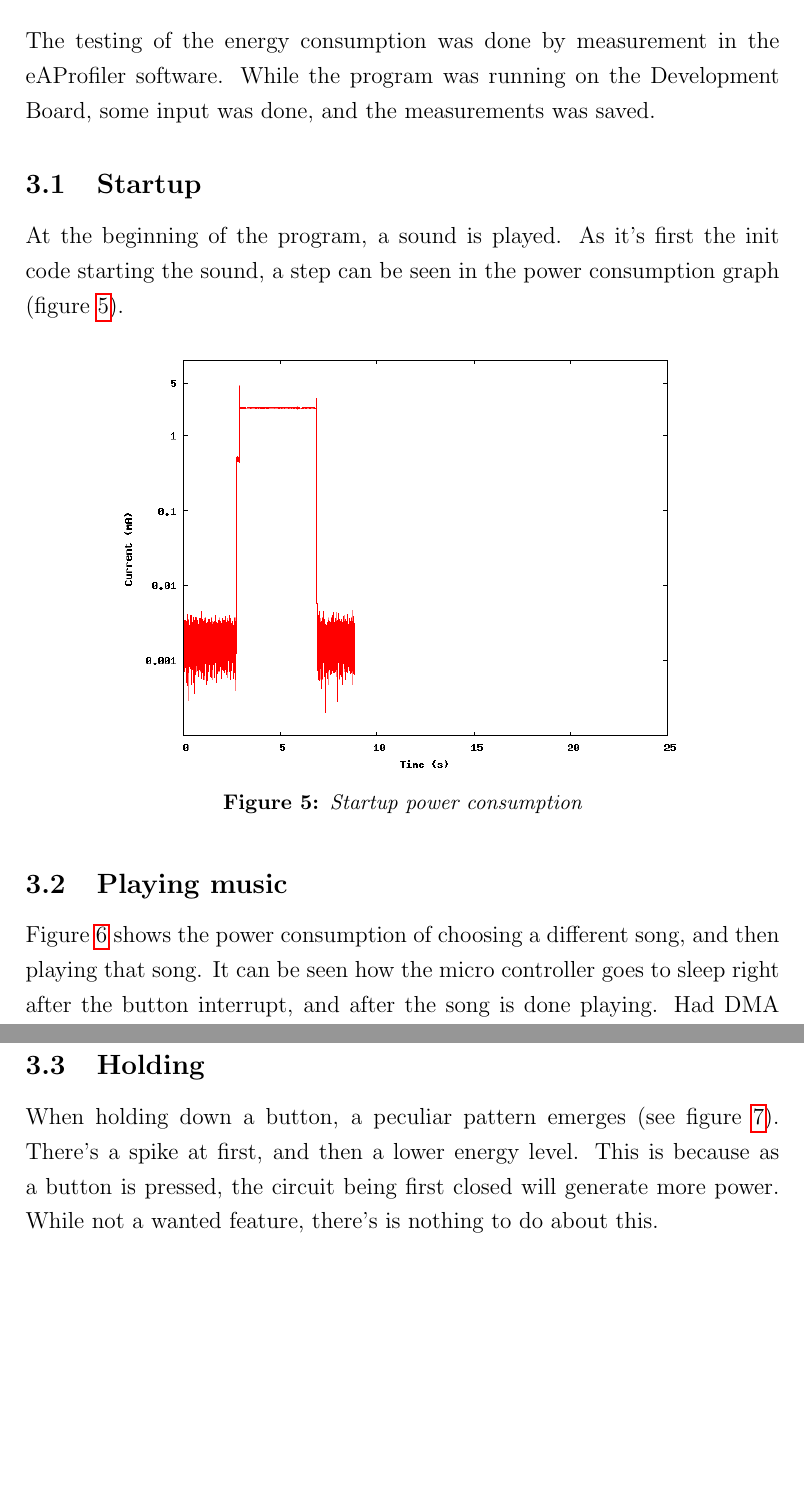
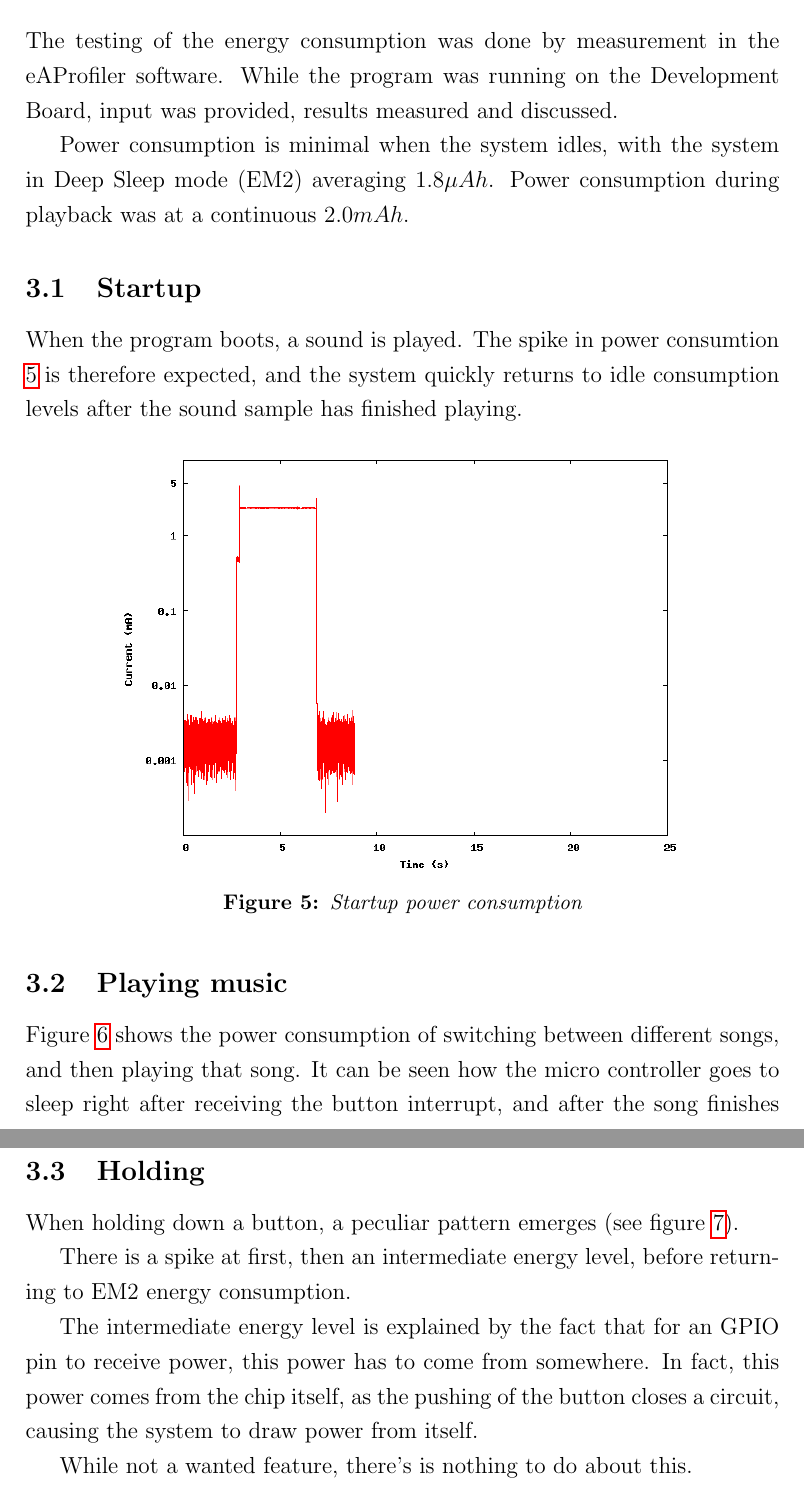
Before and after one commit to peterhgombos/EEDS, a LaTeX paper (ex2/report/report.tex, which reads ex2/report/results.tex): two parts of pages 13 and 14 of 18, joined at a grey line, cut so that both start at the same text, the shorter picture padded with empty space. Compiled offline with pdfLaTeX.

Commit message:
improve results section

```diff
--- a/ex2/report/results.tex
+++ b/ex2/report/results.tex
@@ -1,12 +1,14 @@
 \section{Results and Tests}
 
 The testing of the energy consumption was done by measurement in the eAProfiler software.
-While the program was running on the Development Board, some input was done, and the measurements was saved.
+While the program was running on the Development Board, input was provided, results measured and discussed.
+
+Power consumption is minimal when the system idles, with the system in Deep Sleep mode (EM2) averaging $ 1.8 \mu Ah $. Power consumption during playback was at a continuous $ 2.0 mAh $.
 
 \subsection{Startup}
 
-At the beginning of the program, a sound is played.
-As it's first the init code starting the sound, a step can be seen in the power consumption graph (figure \ref{fig:startuppower}).
+When the program boots, a sound is played. The spike in power consumtion \ref{fig:startuppower} is therefore expected, and the system quickly returns to idle consumption levels after the sound sample has finished playing.
+
 \begin{figure}[H]
 \centering
 \includegraphics[width=0.75\textwidth]{data/startup.png}
@@ -15,9 +17,10 @@ As it's first the init code starting the sound, a step can be seen in the power
 \end{figure}
 
 \subsection{Playing music}
-Figure \ref{fig:playpower} shows the power consumption of choosing a different song, and then playing that song.
-It can be seen how the micro controller goes to sleep right after the button interrupt, and after the song is done playing.
-Had DMA been implemented (see \vref{DMA}), the power consumption while playing sound would have been substantially lower.
+
+Figure \ref{fig:playpower} shows the power consumption of switching between different songs, and then playing that song.
+It can be seen how the micro controller goes to sleep right after receiving the button interrupt, and after the song finishes playing.
+Had DMA been implemented (see \vref{DMA}), the power consumption while playing sound would have been substansially lower.
 
 \begin{figure}[H]
 \centering
@@ -28,8 +31,11 @@ Had DMA been implemented (see \vref{DMA}), the power consumption while playing s
 
 \subsection{Holding}
 When holding down a button, a peculiar pattern emerges (see figure \ref{fig:holdingpower}).
-There's a spike at first, and then a lower energy level.
-This is because as a button is pressed, the circuit being first closed will generate more power.
+
+There is a spike at first, then an intermediate energy level, before returning to EM2 energy consumption.
+
+The intermediate energy level is explained by the fact that for an GPIO pin to receive power, this power has to come from somewhere. In fact, this power comes from the chip itself, as the pushing of the button closes a circuit, causing the system to draw power from itself.
+
 While not a wanted feature, there's is nothing to do about this.
 
 \begin{figure}[H]
```
